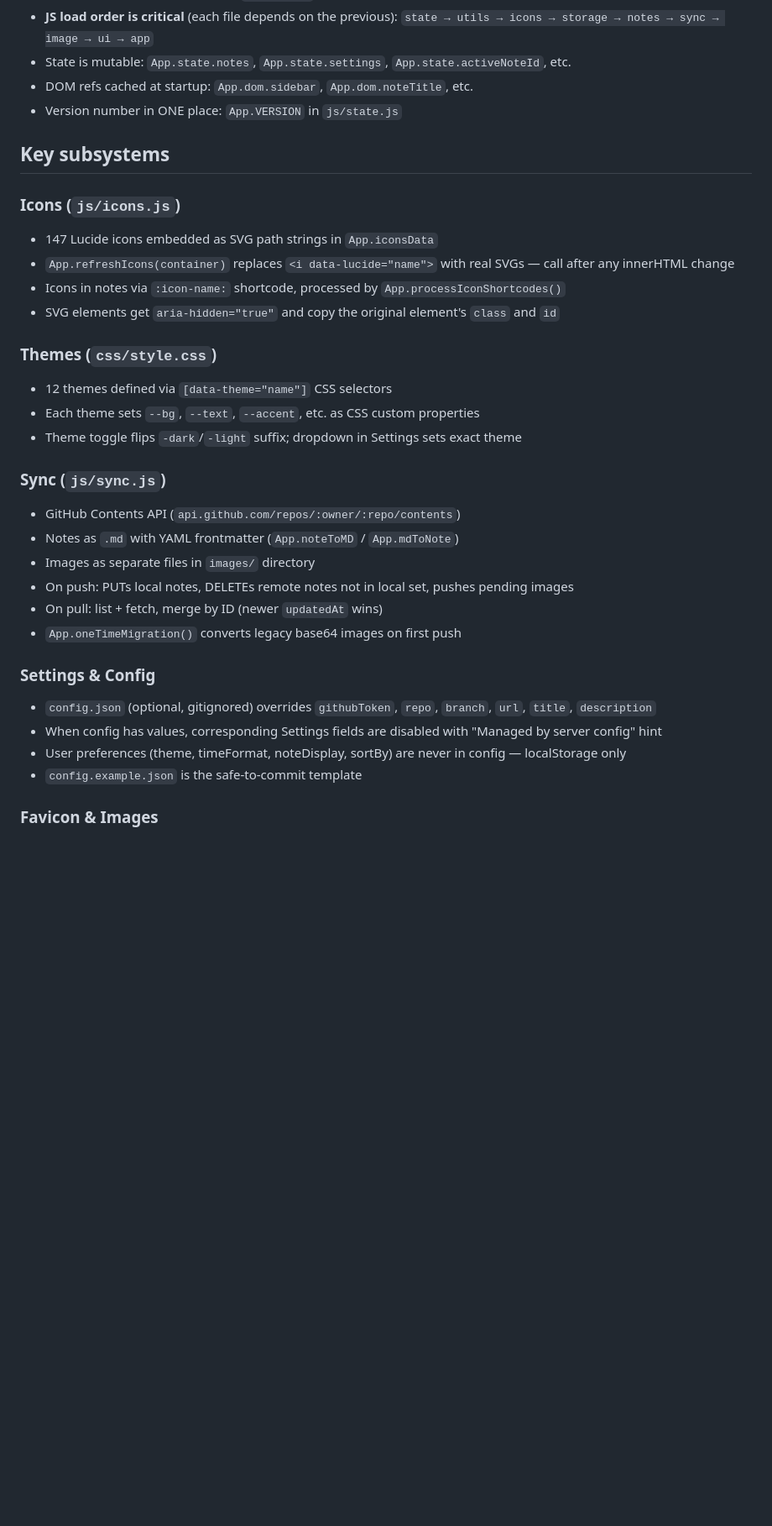
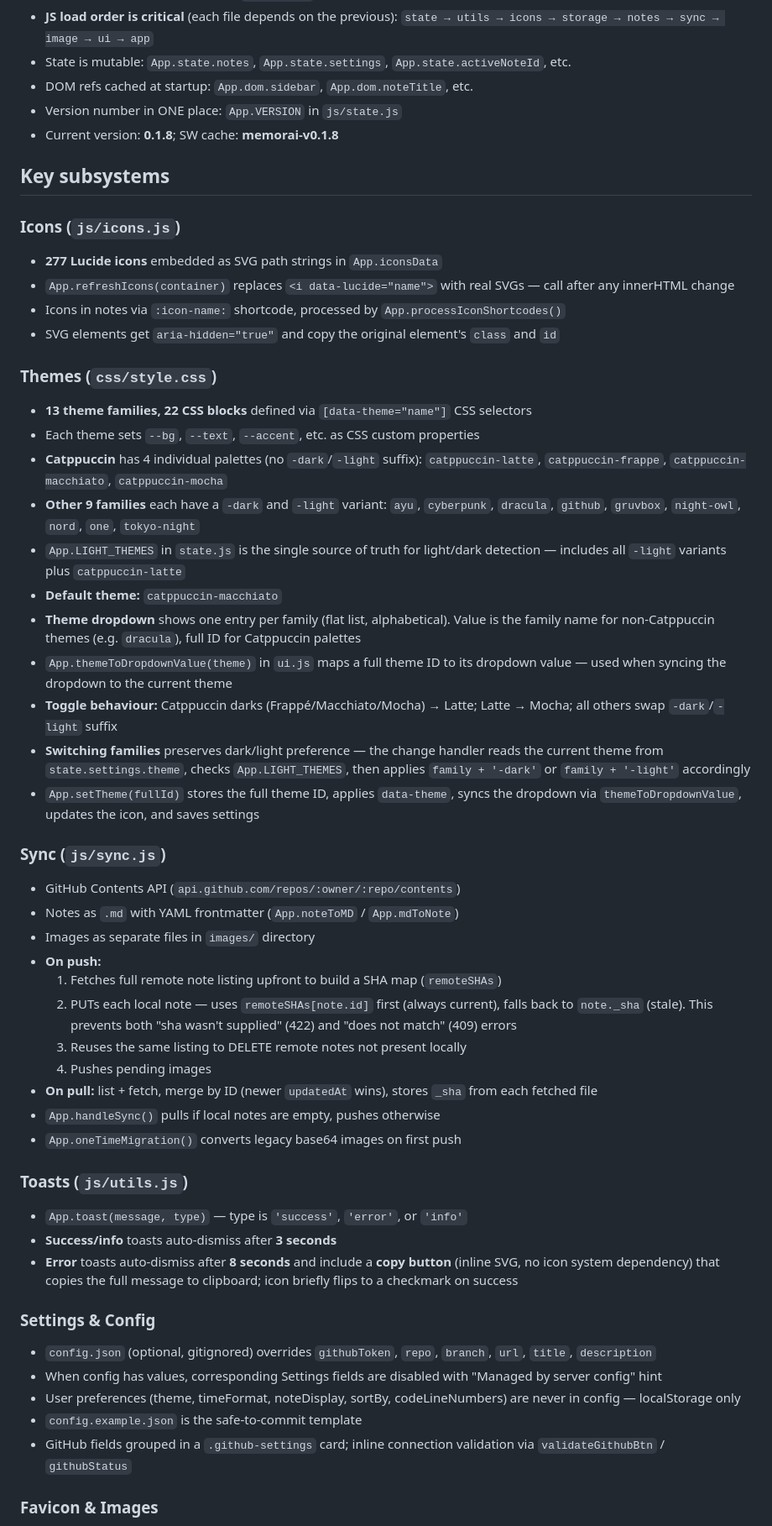
Before and after one commit to mojoaar/memorai, a Markdown page: AGENTS.md, the part around one of its changes. Shown at 84% size. GitHub-like rendering; blank space fills up the shorter version.

Commit message:
docs: update AGENTS.md to reflect v0.1.8 state

```diff
--- a/AGENTS.md
+++ b/AGENTS.md
@@ -10,33 +10,53 @@
 - State is mutable: `App.state.notes`, `App.state.settings`, `App.state.activeNoteId`, etc.
 - DOM refs cached at startup: `App.dom.sidebar`, `App.dom.noteTitle`, etc.
 - Version number in ONE place: `App.VERSION` in `js/state.js`
+- Current version: **0.1.8**; SW cache: **memorai-v0.1.8**
 
 ## Key subsystems
 
 ### Icons (`js/icons.js`)
-- 147 Lucide icons embedded as SVG path strings in `App.iconsData`
+- **277 Lucide icons** embedded as SVG path strings in `App.iconsData`
 - `App.refreshIcons(container)` replaces `<i data-lucide="name">` with real SVGs — call after any innerHTML change
 - Icons in notes via `:icon-name:` shortcode, processed by `App.processIconShortcodes()`
 - SVG elements get `aria-hidden="true"` and copy the original element's `class` and `id`
 
 ### Themes (`css/style.css`)
-- 12 themes defined via `[data-theme="name"]` CSS selectors
+- **13 theme families, 22 CSS blocks** defined via `[data-theme="name"]` CSS selectors
 - Each theme sets `--bg`, `--text`, `--accent`, etc. as CSS custom properties
-- Theme toggle flips `-dark`/`-light` suffix; dropdown in Settings sets exact theme
+- **Catppuccin** has 4 individual palettes (no `-dark`/`-light` suffix): `catppuccin-latte`, `catppuccin-frappe`, `catppuccin-macchiato`, `catppuccin-mocha`
+- **Other 9 families** each have a `-dark` and `-light` variant: `ayu`, `cyberpunk`, `dracula`, `github`, `gruvbox`, `night-owl`, `nord`, `one`, `tokyo-night`
+- `App.LIGHT_THEMES` in `state.js` is the single source of truth for light/dark detection — includes all `-light` variants plus `catppuccin-latte`
+- **Default theme:** `catppuccin-macchiato`
+- **Theme dropdown** shows one entry per family (flat list, alphabetical). Value is the family name for non-Catppuccin themes (e.g. `dracula`), full ID for Catppuccin palettes
+- `App.themeToDropdownValue(theme)` in `ui.js` maps a full theme ID to its dropdown value — used when syncing the dropdown to the current theme
+- **Toggle behaviour:** Catppuccin darks (Frappé/Macchiato/Mocha) → Latte; Latte → Mocha; all others swap `-dark`/`-light` suffix
+- **Switching families** preserves dark/light preference — the change handler reads the current theme from `state.settings.theme`, checks `App.LIGHT_THEMES`, then applies `family + '-dark'` or `family + '-light'` accordingly
+- `App.setTheme(fullId)` stores the full theme ID, applies `data-theme`, syncs the dropdown via `themeToDropdownValue`, updates the icon, and saves settings
 
 ### Sync (`js/sync.js`)
 - GitHub Contents API (`api.github.com/repos/:owner/:repo/contents`)
 - Notes as `.md` with YAML frontmatter (`App.noteToMD` / `App.mdToNote`)
 - Images as separate files in `images/` directory
-- On push: PUTs local notes, DELETEs remote notes not in local set, pushes pending images
-- On pull: list + fetch, merge by ID (newer `updatedAt` wins)
+- **On push:**
+  1. Fetches full remote note listing upfront to build a SHA map (`remoteSHAs`)
+  2. PUTs each local note — uses `remoteSHAs[note.id]` first (always current), falls back to `note._sha` (stale). This prevents both "sha wasn't supplied" (422) and "does not match" (409) errors
+  3. Reuses the same listing to DELETE remote notes not present locally
+  4. Pushes pending images
+- **On pull:** list + fetch, merge by ID (newer `updatedAt` wins), stores `_sha` from each fetched file
+- `App.handleSync()` pulls if local notes are empty, pushes otherwise
 - `App.oneTimeMigration()` converts legacy base64 images on first push
+
+### Toasts (`js/utils.js`)
+- `App.toast(message, type)` — type is `'success'`, `'error'`, or `'info'`
+- **Success/info** toasts auto-dismiss after **3 seconds**
+- **Error** toasts auto-dismiss after **8 seconds** and include a **copy button** (inline SVG, no icon system dependency) that copies the full message to clipboard; icon briefly flips to a checkmark on success
 
 ### Settings & Config
 - `config.json` (optional, gitignored) overrides `githubToken`, `repo`, `branch`, `url`, `title`, `description`
 - When config has values, corresponding Settings fields are disabled with "Managed by server config" hint
-- User preferences (theme, timeFormat, noteDisplay, sortBy) are never in config — localStorage only
+- User preferences (theme, timeFormat, noteDisplay, sortBy, codeLineNumbers) are never in config — localStorage only
 - `config.example.json` is the safe-to-commit template
+- GitHub fields grouped in a `.github-settings` card; inline connection validation via `validateGithubBtn` / `githubStatus`
 
 ### Favicon & Images
 - Favicon: `favicon.ico` (multi-res) + `favicon-16/32/64/192/512.png` + `favicon.svg`
```
Also changed, not shown: other parts of AGENTS.md (+8 -3 lines).
